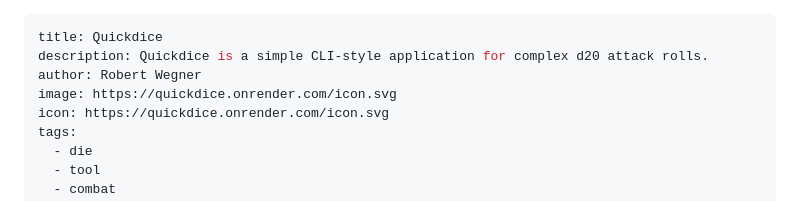
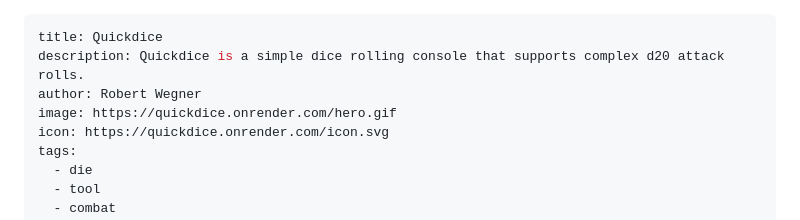
Before and after one commit to Sewef/quickdice, a Markdown page: docs/store.md, the part around the change. Rendered like a GitHub page.

```diff
--- a/docs/store.md
+++ b/docs/store.md
@@ -1,8 +1,8 @@
 ---
 title: Quickdice
-description: Quickdice is a simple CLI-style application for complex d20 attack rolls.
+description: Quickdice is a simple dice rolling console that supports complex d20 attack rolls.
 author: Robert Wegner
-image: https://quickdice.onrender.com/icon.svg
+image: https://quickdice.onrender.com/hero.gif
 icon: https://quickdice.onrender.com/icon.svg
 tags:
   - die
```
